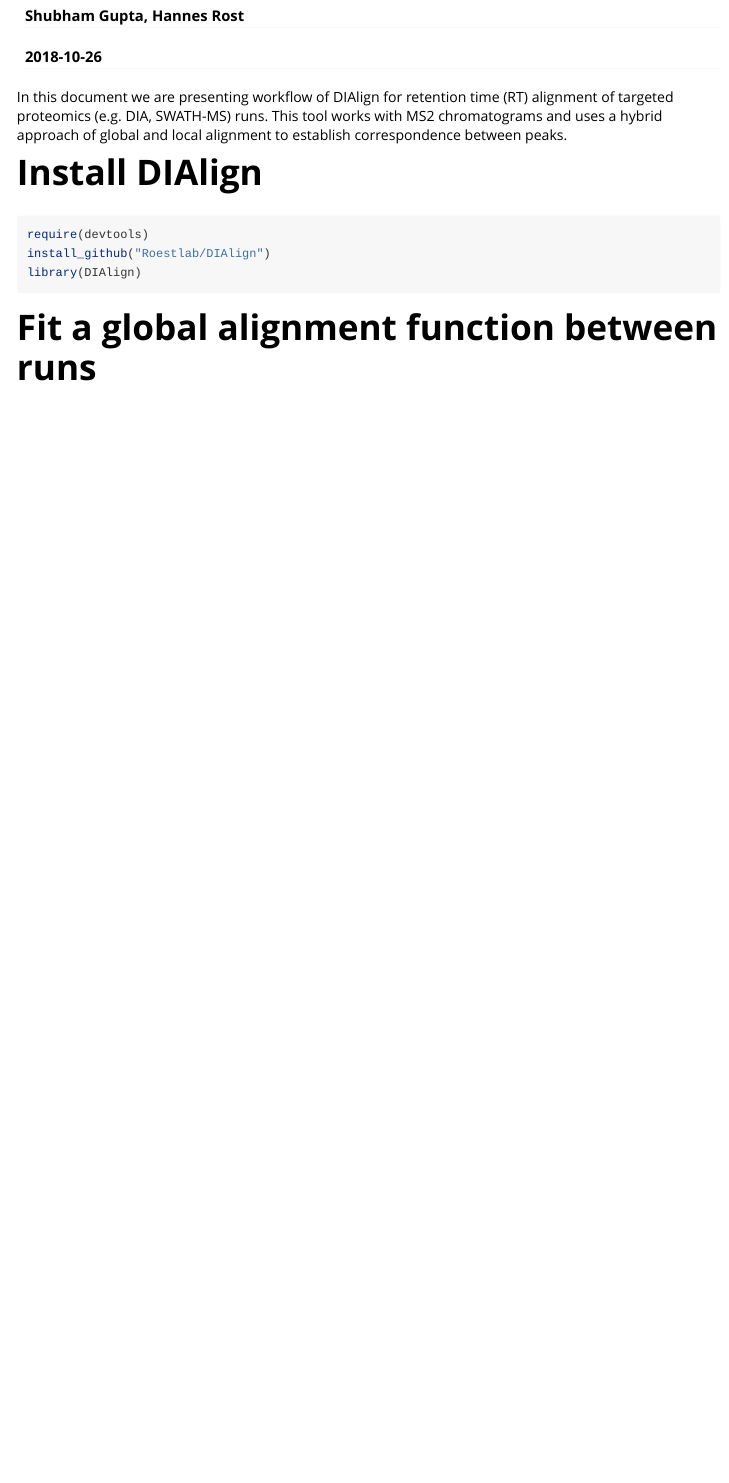
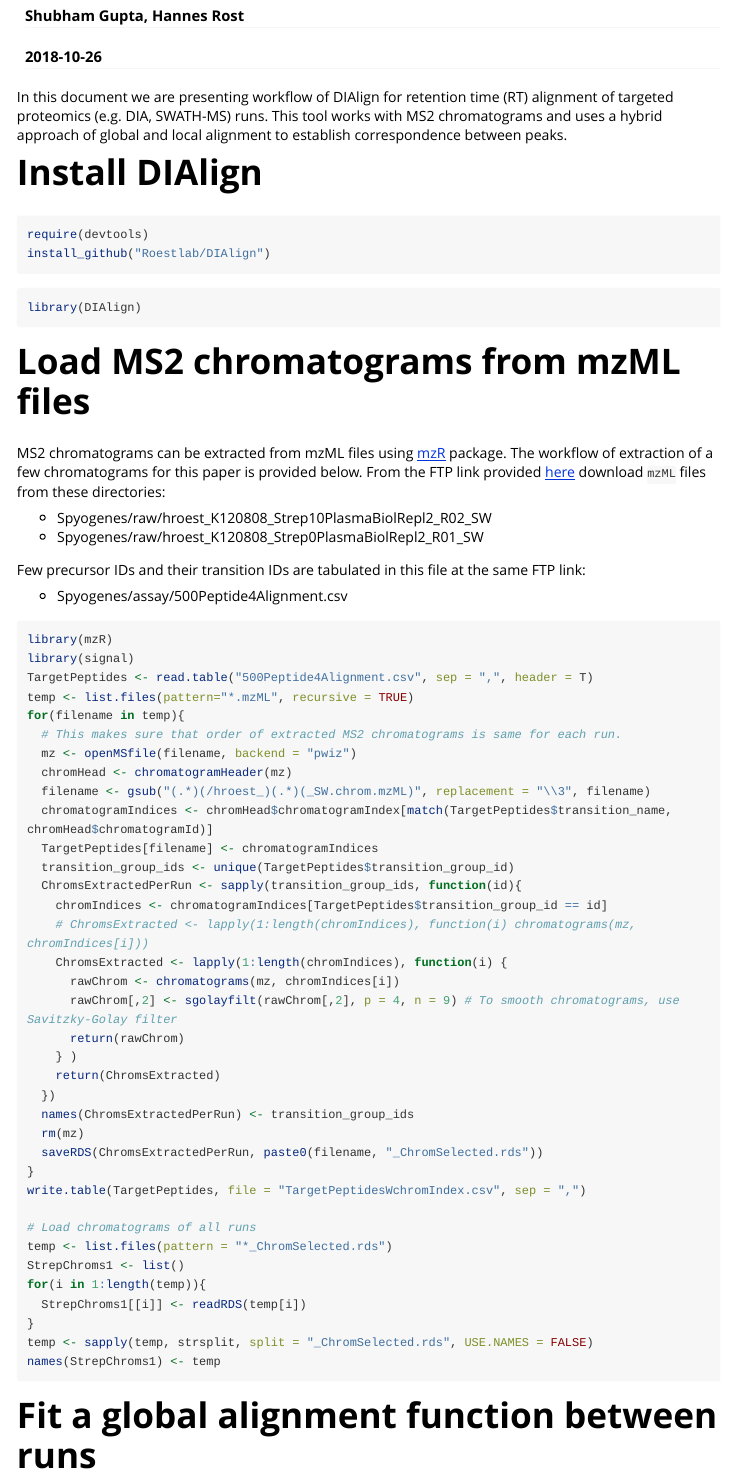
Before and after one commit to Roestlab/DIAlignR, an R Markdown document (vignettes/DIAlign-vignette.Rmd): the page in a window 1100 px wide, from 110 px down. Rendered offline with R 4.5, knitr and Pandoc, with nearby package versions; some code elsewhere in the file could not run offline; long lines of code are wrapped.

Commit message:
Added extraction from mzML

````diff
--- a/vignettes/DIAlign-vignette.Rmd
+++ b/vignettes/DIAlign-vignette.Rmd
@@ -19,10 +19,62 @@ knitr::opts_chunk$set(
 In this document we are presenting workflow of DIAlign for retention time (RT) alignment of targeted proteomics (e.g. DIA, SWATH-MS) runs. This tool works with MS2 chromatograms and uses a hybrid approach of global and local alignment to establish correspondence between peaks.
 
 # Install DIAlign
-```{r installDIAlign}
+```{r installDIAlign, eval=FALSE}
 require(devtools)
 install_github("Roestlab/DIAlign")
+```
+
+```{r loadDIAlign}
 library(DIAlign)
+```
+
+
+# Load MS2 chromatograms from mzML files
+MS2 chromatograms can be extracted from mzML files using [mzR](https://bioconductor.org/packages/release/bioc/html/mzR.html) package. The workflow of extraction of a few chromatograms for this paper is provided below. From the FTP link provided [here](http://www.peptideatlas.org/PASS/PASS01280) download `mzML` files from these directories:
+
+* Spyogenes/raw/hroest_K120808_Strep10PlasmaBiolRepl2_R02_SW
+* Spyogenes/raw/hroest_K120808_Strep0PlasmaBiolRepl2_R01_SW
+
+Few precursor IDs and their transition IDs are tabulated in this file at the same FTP link:
+
+* Spyogenes/assay/500Peptide4Alignment.csv
+```{r loadChroms, eval=FALSE}
+library(mzR)
+library(signal)
+TargetPeptides <- read.table("500Peptide4Alignment.csv", sep = ",", header = T)
+temp <- list.files(pattern="*.mzML", recursive = TRUE)
+for(filename in temp){
+  # This makes sure that order of extracted MS2 chromatograms is same for each run.
+  mz <- openMSfile(filename, backend = "pwiz")
+  chromHead <- chromatogramHeader(mz)
+  filename <- gsub("(.*)(/hroest_)(.*)(_SW.chrom.mzML)", replacement = "\\3", filename)
+  chromatogramIndices <- chromHead$chromatogramIndex[match(TargetPeptides$transition_name, chromHead$chromatogramId)]
+  TargetPeptides[filename] <- chromatogramIndices
+  transition_group_ids <- unique(TargetPeptides$transition_group_id)
+  ChromsExtractedPerRun <- sapply(transition_group_ids, function(id){
+    chromIndices <- chromatogramIndices[TargetPeptides$transition_group_id == id]
+    # ChromsExtracted <- lapply(1:length(chromIndices), function(i) chromatograms(mz, chromIndices[i]))
+    ChromsExtracted <- lapply(1:length(chromIndices), function(i) {
+      rawChrom <- chromatograms(mz, chromIndices[i])
+      rawChrom[,2] <- sgolayfilt(rawChrom[,2], p = 4, n = 9) # To smooth chromatograms, use Savitzky-Golay filter
+      return(rawChrom)
+    } )
+    return(ChromsExtracted)
+  })
+  names(ChromsExtractedPerRun) <- transition_group_ids
+  rm(mz)
+  saveRDS(ChromsExtractedPerRun, paste0(filename, "_ChromSelected.rds"))
+}
+write.table(TargetPeptides, file = "TargetPeptidesWchromIndex.csv", sep = ",")
+
+# Load chromatograms of all runs
+temp <- list.files(pattern = "*_ChromSelected.rds")
+StrepChroms1 <- list()
+for(i in 1:length(temp)){
+  StrepChroms1[[i]] <- readRDS(temp[i])
+}
+temp <- sapply(temp, strsplit, split = "_ChromSelected.rds", USE.NAMES = FALSE)
+names(StrepChroms1) <- temp
 ```
 
 
````
Also changed, not shown: vignettes/DIAlign-vignette.R (+44 -4 lines), README.md, vignettes/DIAlign-vignette.html, vignettes/DIAlign-vignette.Rmd (2 more changed lines).
